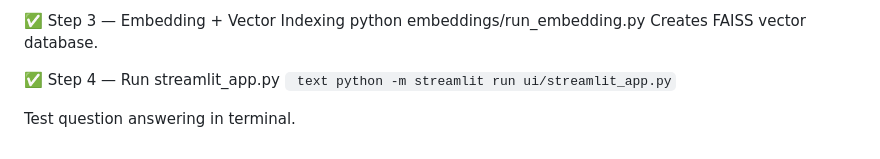
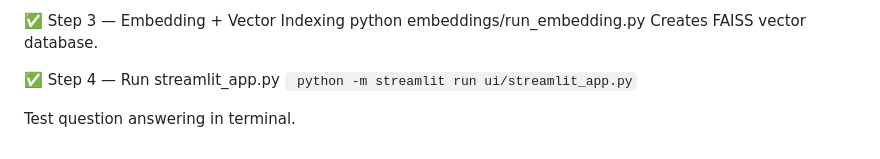
Before and after one commit to fractalpriyanka/policypal_assignment, a Markdown page: README.md, the part around the change. Rendered like a GitHub page.

````diff
--- a/README.md
+++ b/README.md
@@ -237,6 +237,6 @@ python embeddings/run_embedding.py
 Creates FAISS vector database.
 
 ✅ Step 4 — Run streamlit_app.py
-``` text python -m streamlit run ui/streamlit_app.py```
+``` python -m streamlit run ui/streamlit_app.py```
 
 Test question answering in terminal.
````
